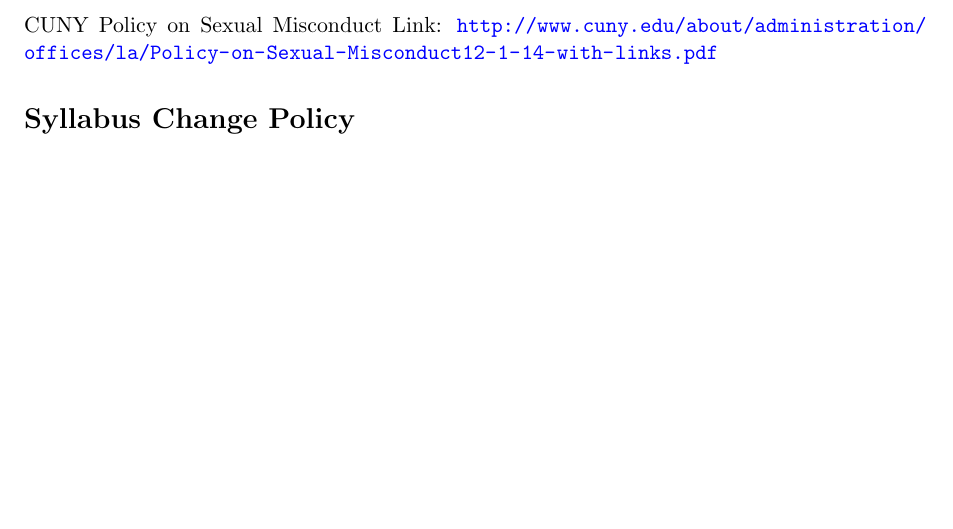
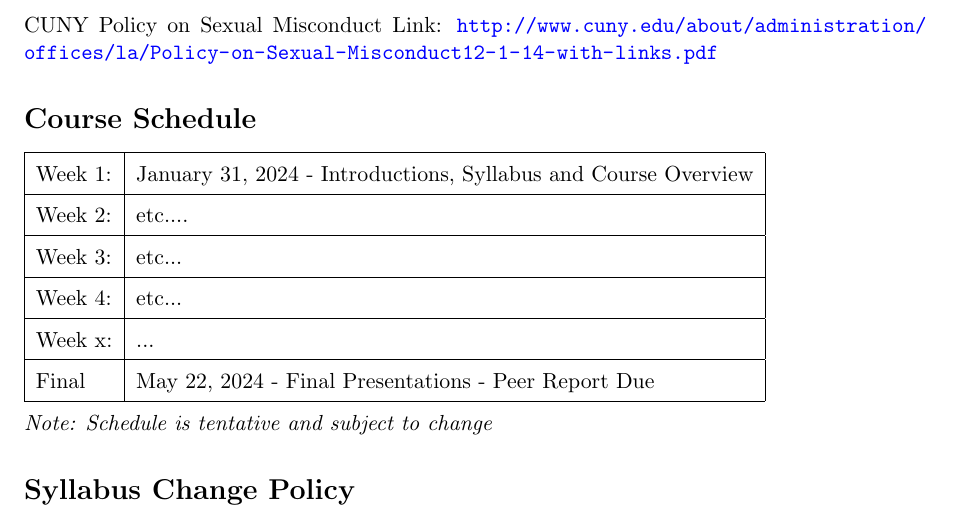
Before and after one commit to cericha/Hunter-College-LaTeX-Syllabus, a LaTeX document (syllabus.tex, which reads sections/schedule.tex): part of page 3 of 3, cut so that both start at the same text, the shorter picture padded with empty space. Compiled offline with pdfLaTeX.

Commit message:
Add schedule section

```diff
--- /dev/null
+++ b/sections/schedule.tex
@@ -0,0 +1,19 @@
+% Example course schedule
+\renewcommand{\arraystretch}{1.5}
+\begin{tabular}{ | l | l |  }
+    \hline
+    Week 1: & January 31, 2024 - Introductions, Syllabus and Course Overview \\
+    \hline
+    Week 2: & etc.... \\
+    \hline
+    Week 3: & etc... \\
+    \hline
+    Week 4: & etc... \\
+    \hline
+    Week x: & ... \\
+    \hline
+    Final & May 22, 2024 - Final Presentations - Peer Report Due \\
+    \hline
+\end{tabular}
+\\ \\
+\textit{Note: Schedule is tentative and subject to change}
--- a/syllabus.tex
+++ b/syllabus.tex
@@ -59,6 +59,8 @@
 \input{sections/recommended_statements/adastatement}
 \section*{Hunter College Policy on Sexual Misconduct}
 \input{sections/required_statements/policy_sexual_misconduct}
+\section*{Course Schedule}
+\input{sections/schedule.tex}
 \section*{Syllabus Change Policy}
 \input{sections/syllabus_change_policy}
 
```
